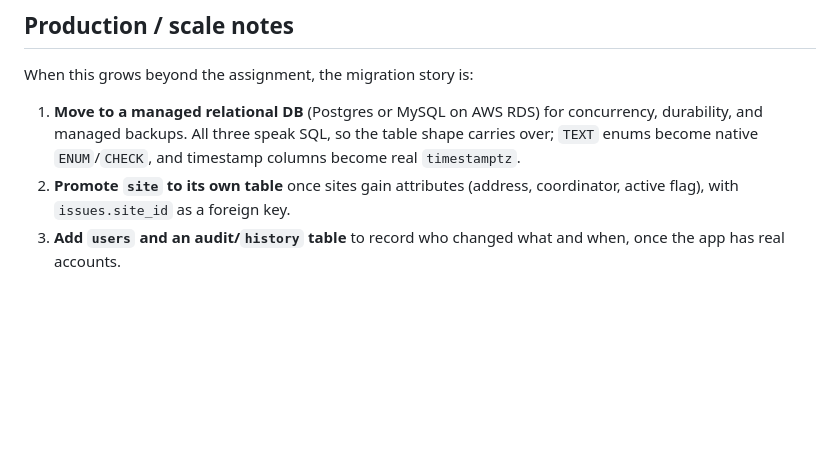
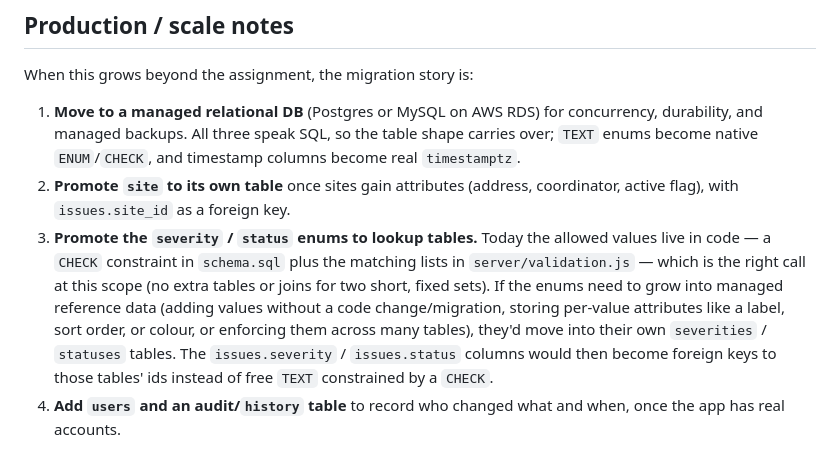
Before and after one commit to GideonBoxer/EspressoHomeAssignment, a Markdown page: db/README.md, the part around the change. Drawn GitHub-style; blank space fills up the shorter version.

Commit message:
docs: note enum-to-lookup-table migration in db README
Document that severity/status enums currently live in code (CHECK +
validation.js) and describe when/how they'd move to dedicated lookup
tables with foreign keys at scale.

Co-Authored-By: Claude Opus 4.8 <noreply@anthropic.com>

```diff
--- a/db/README.md
+++ b/db/README.md
@@ -80,5 +80,14 @@ When this grows beyond the assignment, the migration story is:
    columns become real `timestamptz`.
 2. **Promote `site` to its own table** once sites gain attributes (address,
    coordinator, active flag), with `issues.site_id` as a foreign key.
-3. **Add `users` and an audit/`history` table** to record who changed what and
+3. **Promote the `severity` / `status` enums to lookup tables.** Today the allowed
+   values live in code — a `CHECK` constraint in `schema.sql` plus the matching
+   lists in `server/validation.js` — which is the right call at this scope (no extra
+   tables or joins for two short, fixed sets). If the enums need to grow into managed
+   reference data (adding values without a code change/migration, storing per-value
+   attributes like a label, sort order, or colour, or enforcing them across many
+   tables), they'd move into their own `severities` / `statuses` tables. The
+   `issues.severity` / `issues.status` columns would then become foreign keys to
+   those tables' ids instead of free `TEXT` constrained by a `CHECK`.
+4. **Add `users` and an audit/`history` table** to record who changed what and
    when, once the app has real accounts.
```
